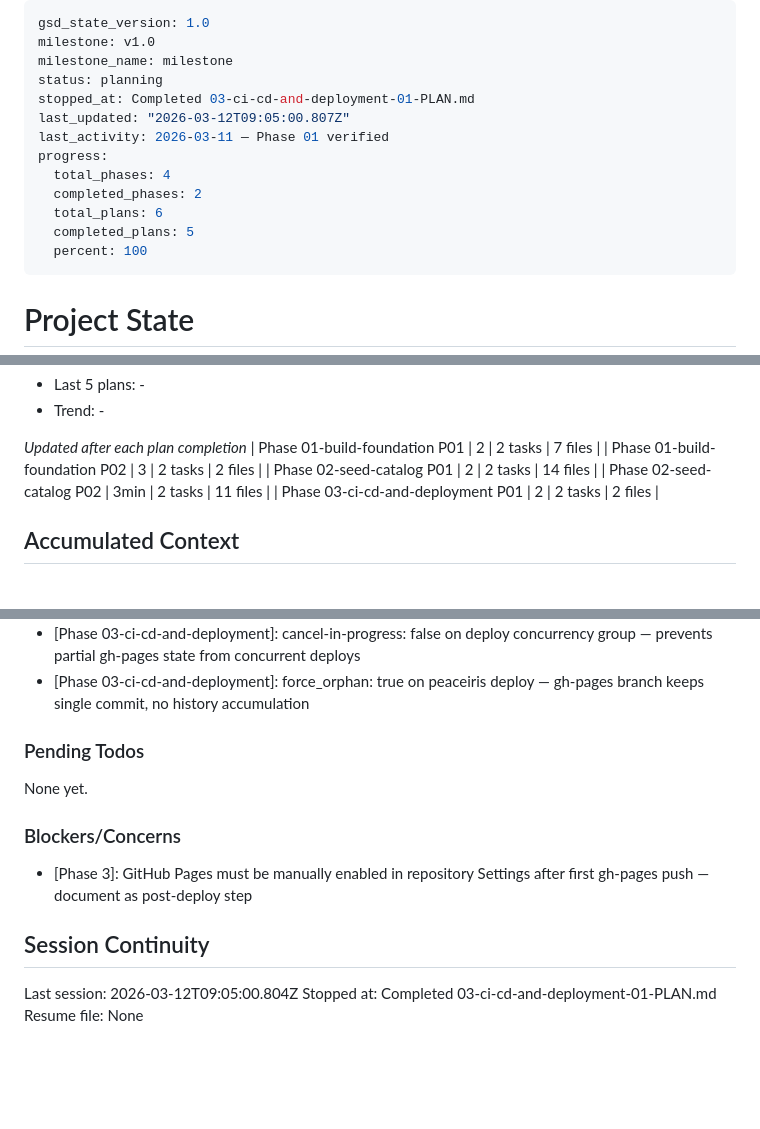
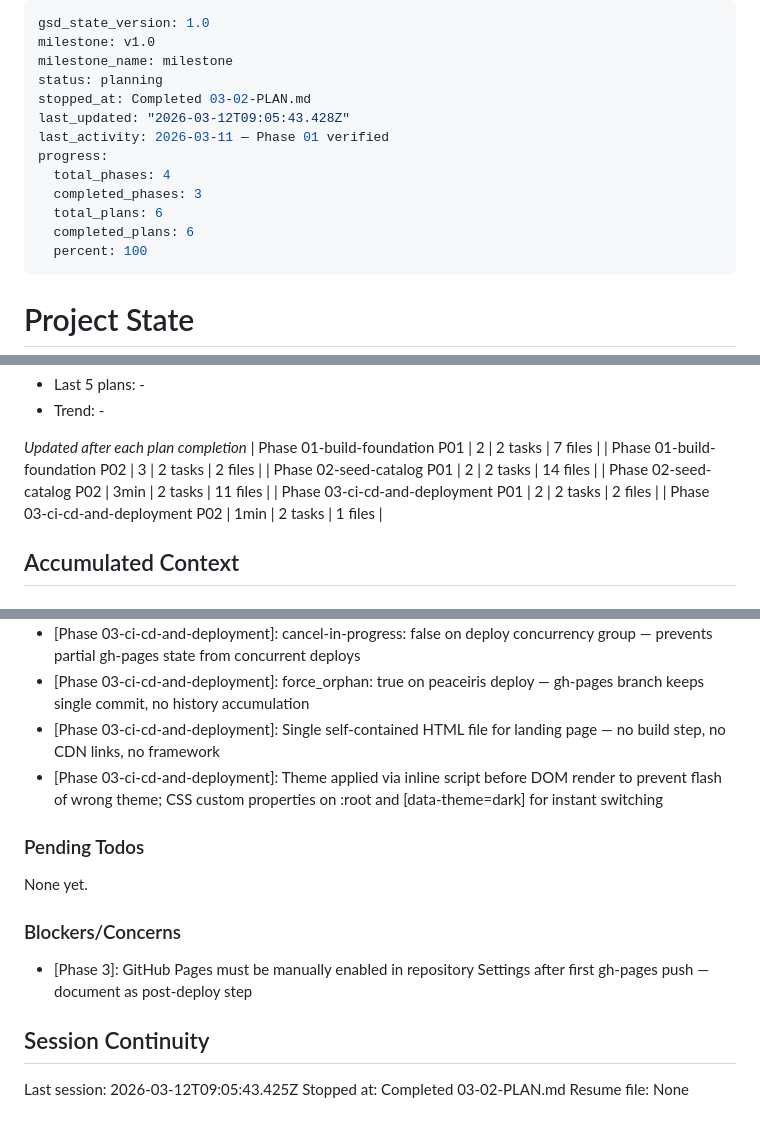
Before and after one commit to haad/clipsmith-prompts-library, a Markdown page: .planning/STATE.md, 3 parts joined by grey strips. Rendered like a GitHub page; blank space fills up the shorter version.

Commit message:
docs(03-02): complete static landing page plan
- index.html: zero-dependency single-file HTML/CSS/JS prompt catalog
- Implements category filter tabs, search, copy-to-clipboard, dark/light mode
- SUMMARY.md documents decisions and execution results
- STATE.md updated with position, decisions, and metrics
- ROADMAP.md phase 03 marked Complete (2/2 plans with summaries)

```diff
--- a/.planning/STATE.md
+++ b/.planning/STATE.md
@@ -3,14 +3,14 @@ gsd_state_version: 1.0
 milestone: v1.0
 milestone_name: milestone
 status: planning
-stopped_at: Completed 03-ci-cd-and-deployment-01-PLAN.md
-last_updated: "2026-03-12T09:05:00.807Z"
+stopped_at: Completed 03-02-PLAN.md
+last_updated: "2026-03-12T09:05:43.428Z"
 last_activity: 2026-03-11 — Phase 01 verified
 progress:
   total_phases: 4
-  completed_phases: 2
+  completed_phases: 3
   total_plans: 6
-  completed_plans: 5
+  completed_plans: 6
   percent: 100
 ---
 
@@ -55,6 +55,7 @@ Progress: [████████████████████] 4/4 pla
 | Phase 02-seed-catalog P01 | 2 | 2 tasks | 14 files |
 | Phase 02-seed-catalog P02 | 3min | 2 tasks | 11 files |
 | Phase 03-ci-cd-and-deployment P01 | 2 | 2 tasks | 2 files |
+| Phase 03-ci-cd-and-deployment P02 | 1min | 2 tasks | 1 files |
 
 ## Accumulated Context
 
@@ -76,6 +77,8 @@ Recent decisions affecting current work:
 - [Phase 03-ci-cd-and-deployment]: jq -e structural checks used for prompts.json validation in build.sh — jq 1.6 does not support JSON Schema, structural checks sufficient
 - [Phase 03-ci-cd-and-deployment]: cancel-in-progress: false on deploy concurrency group — prevents partial gh-pages state from concurrent deploys
 - [Phase 03-ci-cd-and-deployment]: force_orphan: true on peaceiris deploy — gh-pages branch keeps single commit, no history accumulation
+- [Phase 03-ci-cd-and-deployment]: Single self-contained HTML file for landing page — no build step, no CDN links, no framework
+- [Phase 03-ci-cd-and-deployment]: Theme applied via inline <head> script before DOM render to prevent flash of wrong theme; CSS custom properties on :root and [data-theme=dark] for instant switching
 
 ### Pending Todos
 
@@ -87,6 +90,6 @@ None yet.
 
 ## Session Continuity
 
-Last session: 2026-03-12T09:05:00.804Z
-Stopped at: Completed 03-ci-cd-and-deployment-01-PLAN.md
+Last session: 2026-03-12T09:05:43.425Z
+Stopped at: Completed 03-02-PLAN.md
 Resume file: None
```
Also changed, not shown: 1 other file.
